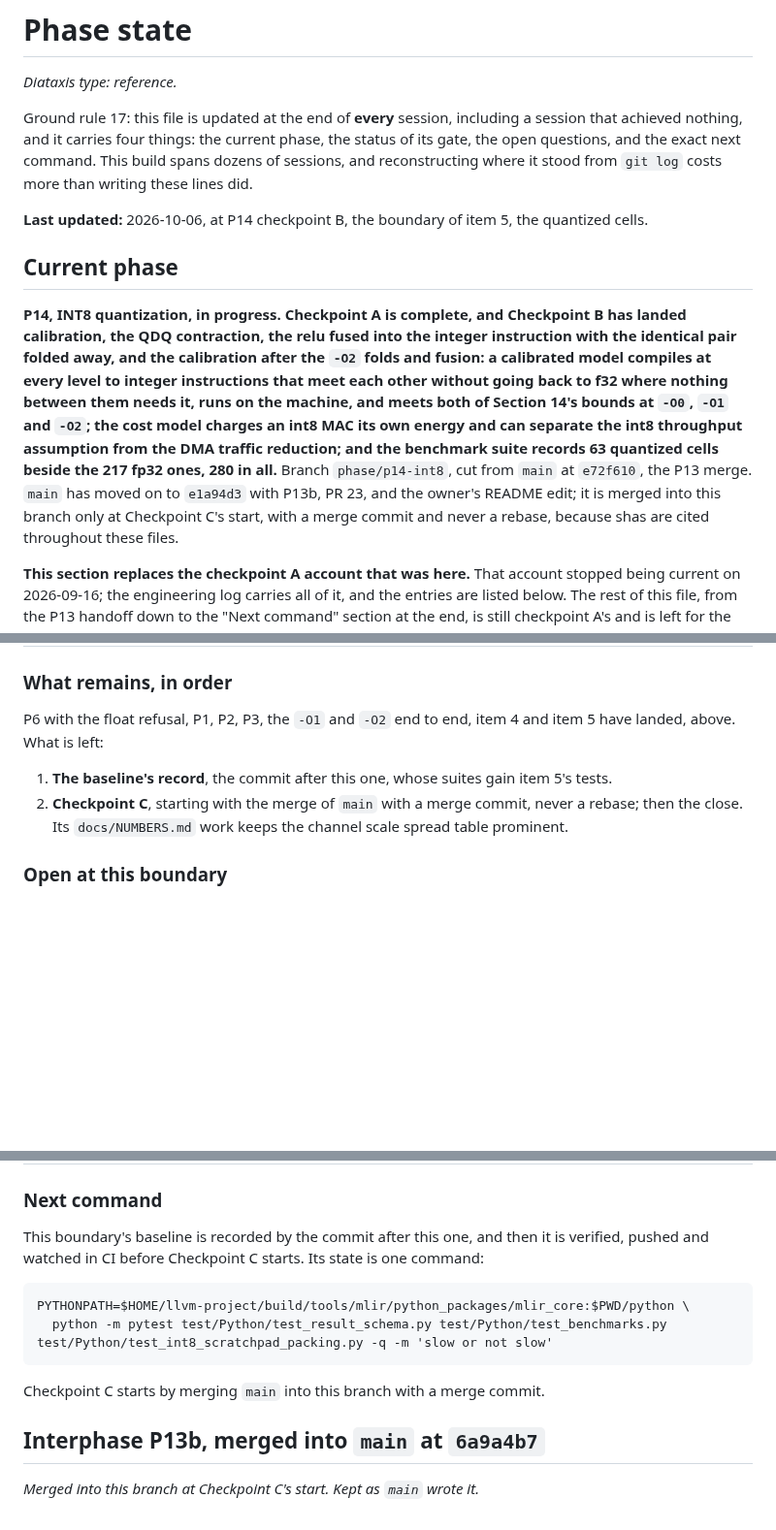
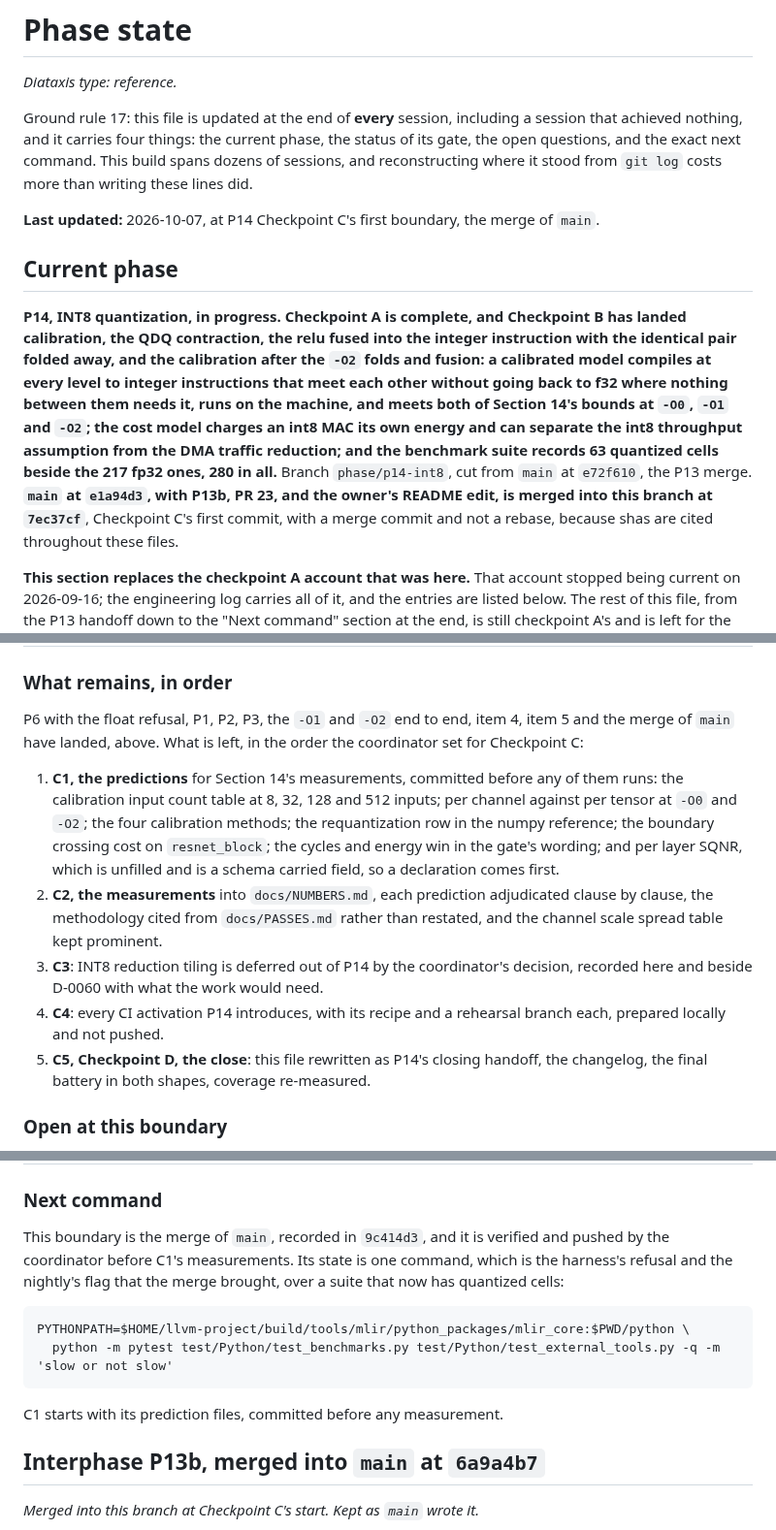
Before and after one commit to Olajide-Badejo/MLIR-Backend-for-a-Simulated-Edge-NPU, a Markdown page: docs/PHASE_STATE.md, 3 parts joined by grey strips. Shown at 97% size. Rendered like a GitHub page; blank space fills up the shorter version.

Commit message:
docs(phase): Checkpoint C's first boundary, main merged
The phase state records the merge of main at 7ec37cf, the baseline with
P13b's four tests, D-0049's thirteenth observation and the README at 280
cells, and replaces what remains with Checkpoint C's order: the predictions,
the measurements, the reduction tiling deferral, the CI activations, and the
close.

````diff
--- a/docs/PHASE_STATE.md
+++ b/docs/PHASE_STATE.md
@@ -14,8 +14,8 @@ the status of its gate, the open questions, and the exact next command. This
 build spans dozens of sessions, and reconstructing where it stood from `git log`
 costs more than writing these lines did.
 
-**Last updated:** 2026-10-06, at P14 checkpoint B, the boundary of item 5,
-the quantized cells.
+**Last updated:** 2026-10-07, at P14 Checkpoint C's first boundary, the merge
+of `main`.
 
 ## Current phase
 
@@ -29,9 +29,9 @@ bounds at `-O0`, `-O1` and `-O2`; the cost model charges an int8 MAC its
 own energy and can separate the int8 throughput assumption from the DMA traffic
 reduction; and the benchmark suite records 63 quantized cells beside the 217
 fp32 ones, 280 in all.** Branch `phase/p14-int8`, cut from `main` at
-`e72f610`, the P13 merge. `main` has moved on to `e1a94d3` with P13b, PR 23,
-and the owner's README edit; it is merged into this branch only at Checkpoint
-C's start, with a merge commit and never a rebase, because shas are cited
+`e72f610`, the P13 merge. **`main` at `e1a94d3`, with P13b, PR 23, and the
+owner's README edit, is merged into this branch at `7ec37cf`**, Checkpoint C's
+first commit, with a merge commit and not a rebase, because shas are cited
 throughout these files.
 
 **This section replaces the checkpoint A account that was here.** That account
@@ -147,13 +148,26 @@ clause of the prediction held.
 ### What remains, in order
 
 P6 with the float refusal, P1, P2, P3, the `-O1` and `-O2` end to end, item
-4 and item 5 have landed, above. What is left:
-
-1. **The baseline's record**, the commit after this one, whose suites gain
-   item 5's tests.
-2. **Checkpoint C**, starting with the merge of `main` with a merge commit,
-   never a rebase; then the close. Its `docs/NUMBERS.md` work keeps the channel
-   scale spread table prominent.
+4, item 5 and the merge of `main` have landed, above. What is left, in the
+order the coordinator set for Checkpoint C:
+
+1. **C1, the predictions** for Section 14's measurements, committed before any
+   of them runs: the calibration input count table at 8, 32, 128 and 512
+   inputs; per channel against per tensor at `-O0` and `-O2`; the four
+   calibration methods; the requantization row in the numpy reference; the
+   boundary crossing cost on `resnet_block`; the cycles and energy win in the
+   gate's wording; and per layer SQNR, which is unfilled and is a schema
+   carried field, so a declaration comes first.
+2. **C2, the measurements** into `docs/NUMBERS.md`, each prediction
+   adjudicated clause by clause, the methodology cited from `docs/PASSES.md`
+   rather than restated, and the channel scale spread table kept prominent.
+3. **C3**: INT8 reduction tiling is deferred out of P14 by the coordinator's
+   decision, recorded here and beside D-0060 with what the work would need.
+4. **C4**: every CI activation P14 introduces, with its recipe and a rehearsal
+   branch each, prepared locally and not pushed.
+5. **C5, Checkpoint D, the close**: this file rewritten as P14's closing
+   handoff, the changelog, the final battery in both shapes, coverage
+   re-measured.
 
 ### Open at this boundary
 
@@ -254,16 +268,17 @@ one added case and is the one below.
 
 ### Next command
 
-This boundary's baseline is recorded by the commit after this one, and then it
-is verified, pushed and watched in CI before Checkpoint C starts. Its state is
-one command:
+This boundary is the merge of `main`, recorded in `9c414d3`, and it is verified
+and pushed by the coordinator before C1's measurements. Its state is one
+command, which is the harness's refusal and the nightly's flag that the merge
+brought, over a suite that now has quantized cells:
 
 ```
 PYTHONPATH=$HOME/llvm-project/build/tools/mlir/python_packages/mlir_core:$PWD/python \
-  python -m pytest test/Python/test_result_schema.py test/Python/test_benchmarks.py test/Python/test_int8_scratchpad_packing.py -q -m 'slow or not slow'
+  python -m pytest test/Python/test_benchmarks.py test/Python/test_external_tools.py -q -m 'slow or not slow'
 ```
 
-Checkpoint C starts by merging `main` into this branch with a merge commit.
+C1 starts with its prediction files, committed before any measurement.
 
 ## Interphase P13b, merged into `main` at `6a9a4b7`
 
````
Also changed, not shown: other parts of docs/PHASE_STATE.md (+1 -0 lines).
